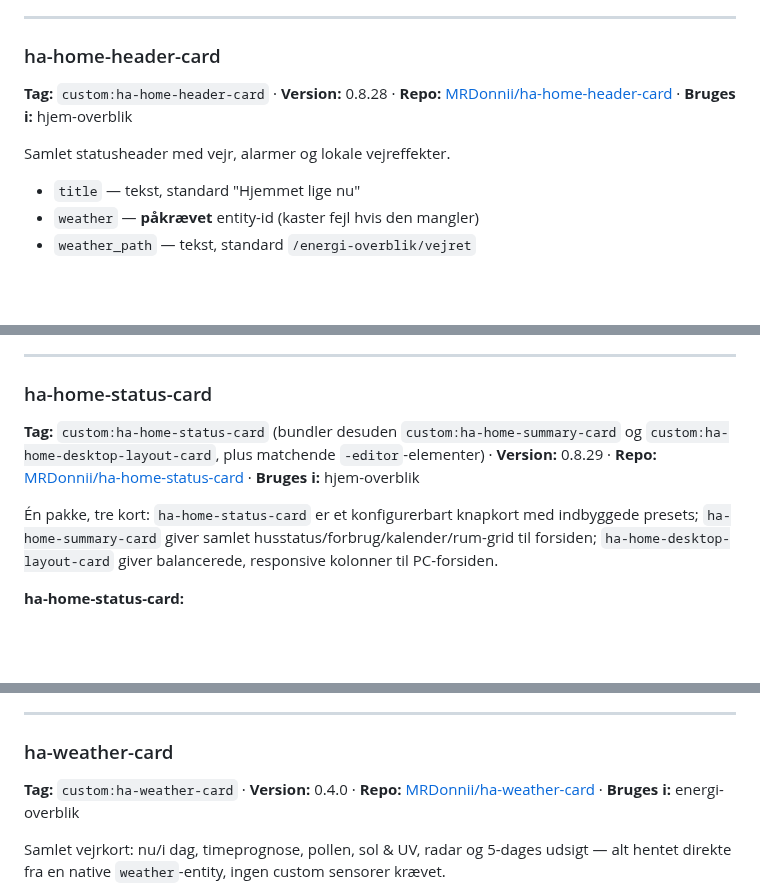
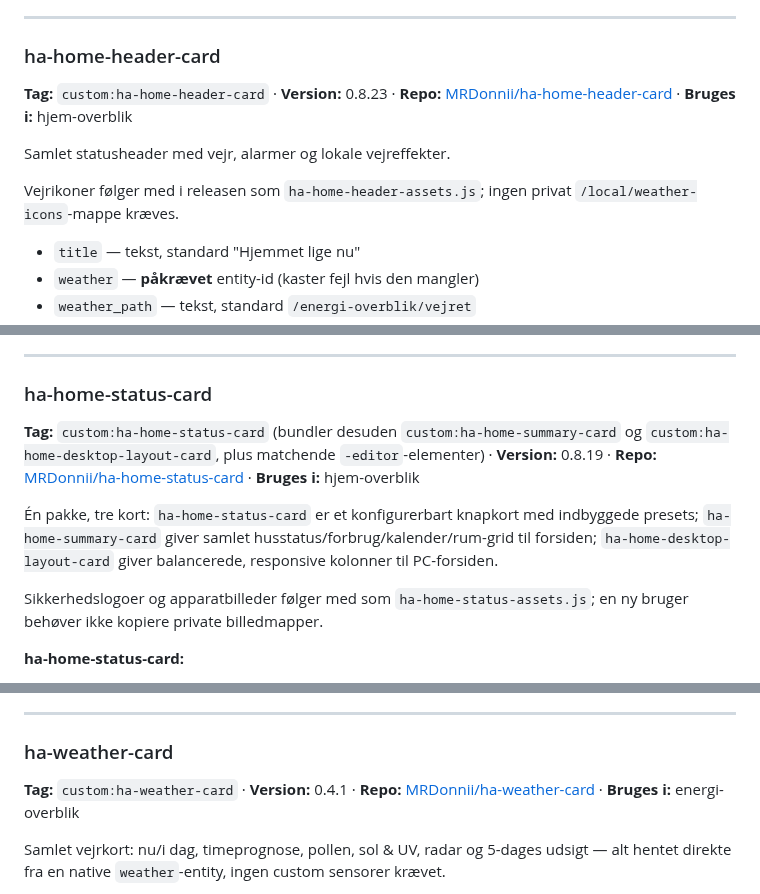
Before and after one commit to MRDonnii/ha-dashboard-hub, a Markdown page: docs/cards.md, 3 parts joined by grey strips. Rendered like a GitHub page; blank space fills up the shorter version.

```diff
--- a/docs/cards.md
+++ b/docs/cards.md
@@ -165,9 +165,11 @@ Responsivt kamera-overblik med automatisk og manuelt kameravalg.
 ---
 
 ### ha-home-header-card
-**Tag:** `custom:ha-home-header-card` · **Version:** 0.8.28 · **Repo:** [MRDonnii/ha-home-header-card](https://github.com/MRDonnii/ha-home-header-card) · **Bruges i:** hjem-overblik
+**Tag:** `custom:ha-home-header-card` · **Version:** 0.8.23 · **Repo:** [MRDonnii/ha-home-header-card](https://github.com/MRDonnii/ha-home-header-card) · **Bruges i:** hjem-overblik
 
 Samlet statusheader med vejr, alarmer og lokale vejreffekter.
+
+Vejrikoner følger med i releasen som `ha-home-header-assets.js`; ingen privat `/local/weather-icons`-mappe kræves.
 
 - `title` — tekst, standard "Hjemmet lige nu"
 - `weather` — **påkrævet** entity-id (kaster fejl hvis den mangler)
@@ -193,9 +195,11 @@ Rum-grid med temperatur, luftfugtighed, lys, tilstedeværelse og åbninger pr. r
 ---
 
 ### ha-home-status-card
-**Tag:** `custom:ha-home-status-card` (bundler desuden `custom:ha-home-summary-card` og `custom:ha-home-desktop-layout-card`, plus matchende `-editor`-elementer) · **Version:** 0.8.29 · **Repo:** [MRDonnii/ha-home-status-card](https://github.com/MRDonnii/ha-home-status-card) · **Bruges i:** hjem-overblik
+**Tag:** `custom:ha-home-status-card` (bundler desuden `custom:ha-home-summary-card` og `custom:ha-home-desktop-layout-card`, plus matchende `-editor`-elementer) · **Version:** 0.8.19 · **Repo:** [MRDonnii/ha-home-status-card](https://github.com/MRDonnii/ha-home-status-card) · **Bruges i:** hjem-overblik
 
 Én pakke, tre kort: `ha-home-status-card` er et konfigurerbart knapkort med indbyggede presets; `ha-home-summary-card` giver samlet husstatus/forbrug/kalender/rum-grid til forsiden; `ha-home-desktop-layout-card` giver balancerede, responsive kolonner til PC-forsiden.
+
+Sikkerhedslogoer og apparatbilleder følger med som `ha-home-status-assets.js`; en ny bruger behøver ikke kopiere private billedmapper.
 
 **ha-home-status-card:**
 - `preset` — én af de indbyggede presets (`home_energy`, `ev`, `electricity_price`, `pool`, `pet`, `security`, `heating`, `settings`, ...) — vælger et helt entity-bundt; påkrævet med mindre `entity` angives direkte
@@ -541,7 +545,7 @@ Animeret vandmåler-kort med live flow, forbrug og gateway-status.
 ---
 
 ### ha-weather-card
-**Tag:** `custom:ha-weather-card` · **Version:** 0.4.0 · **Repo:** [MRDonnii/ha-weather-card](https://github.com/MRDonnii/ha-weather-card) · **Bruges i:** energi-overblik
+**Tag:** `custom:ha-weather-card` · **Version:** 0.4.1 · **Repo:** [MRDonnii/ha-weather-card](https://github.com/MRDonnii/ha-weather-card) · **Bruges i:** energi-overblik
 
 Samlet vejrkort: nu/i dag, timeprognose, pollen, sol & UV, radar og 5-dages udsigt — alt hentet direkte fra en native `weather`-entity, ingen custom sensorer krævet.
 
```
Also changed, not shown: other parts of docs/cards.md (+1 -1 lines), README.md (+5 -0 lines), docs/images/home-dashboard-mobile.png (added), 1 other file.
